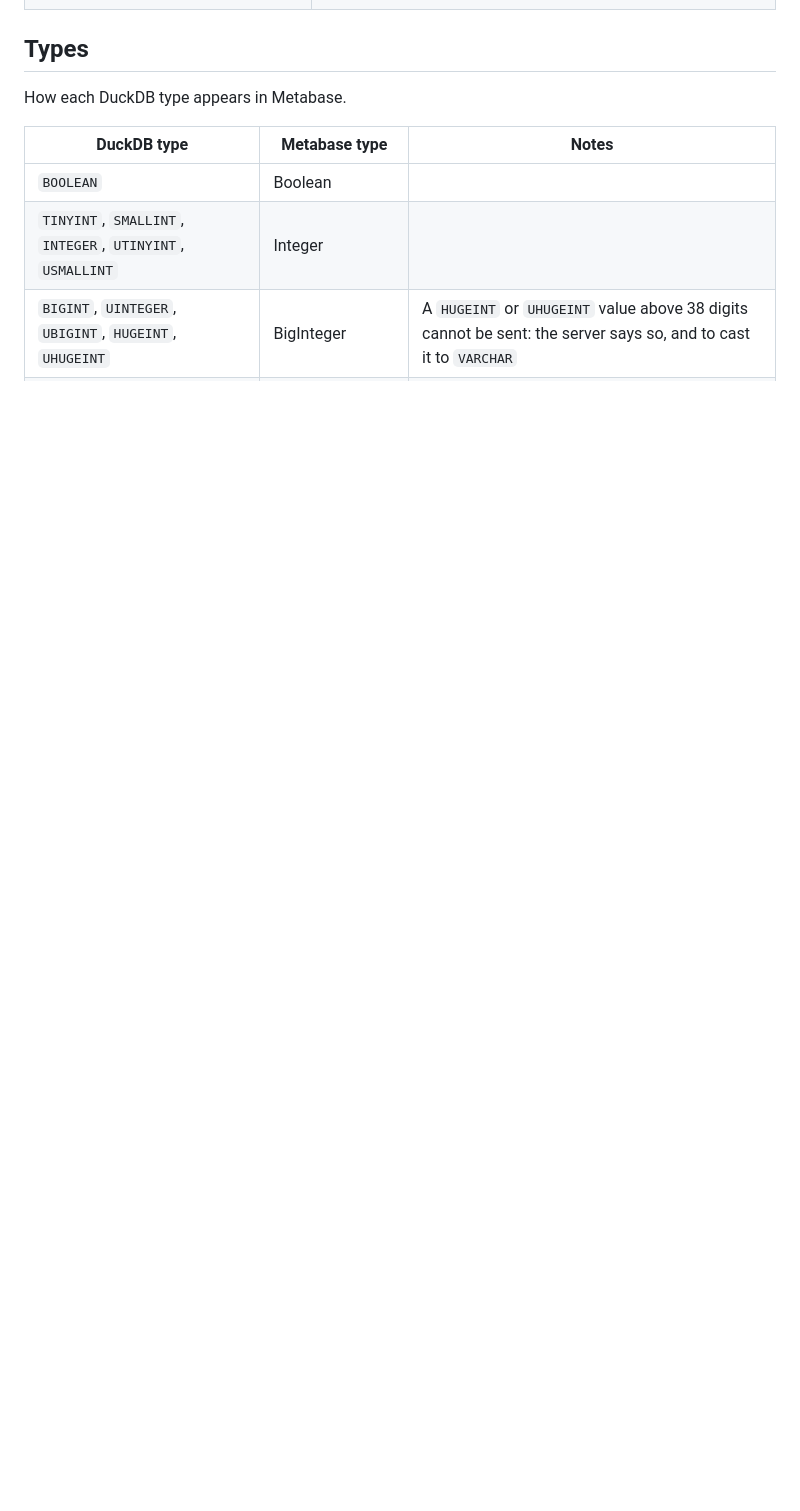
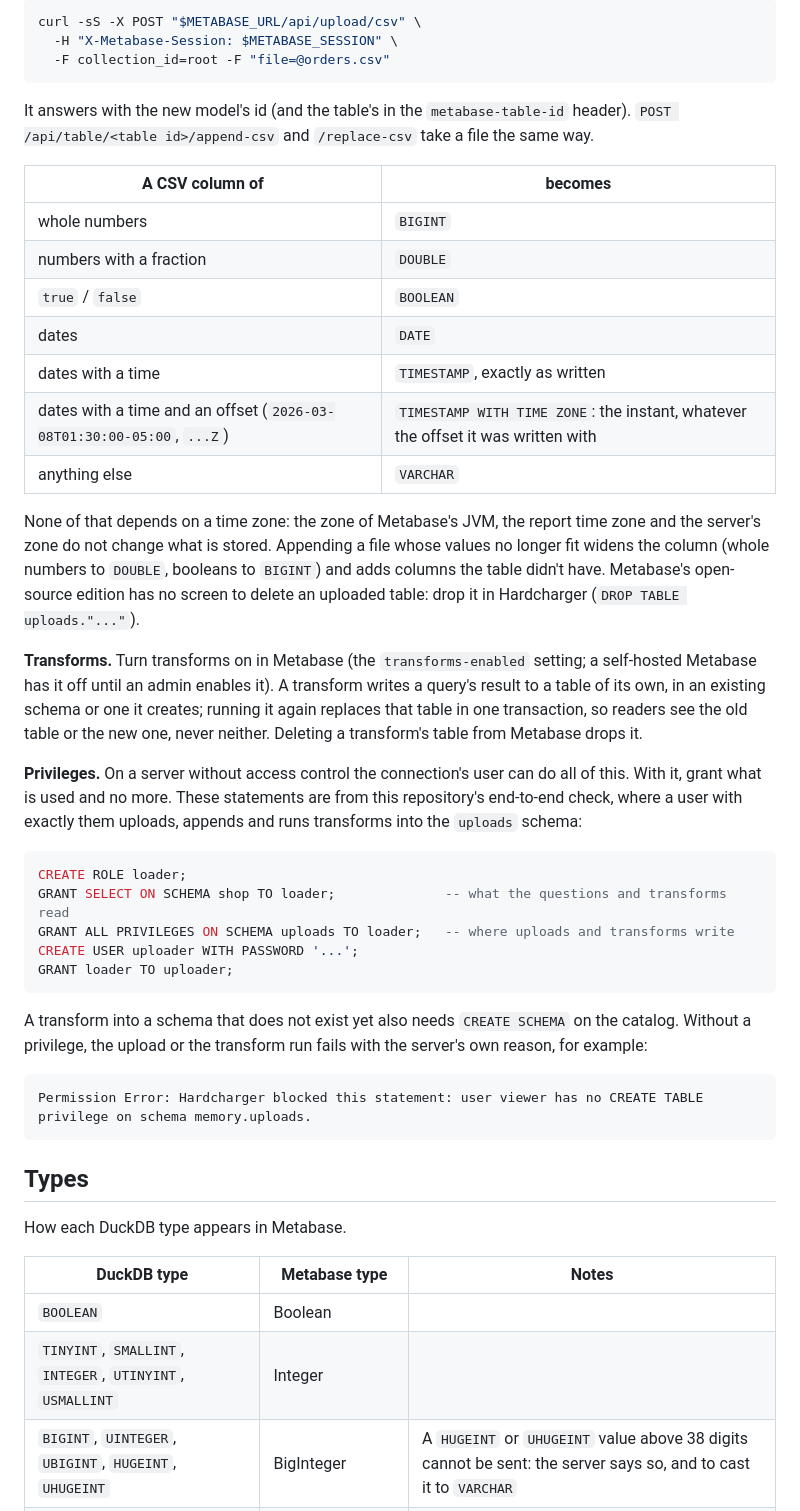
Before and after one commit to gizmodata/metabase-hardcharger-driver, a Markdown page: README.md, the part around one of its changes. Drawn GitHub-style; blank space fills up the shorter version.

````diff
--- a/README.md
+++ b/README.md
@@ -135,3 +153,50 @@ Metabase hides these for a Hardcharger database instead of offering them and fai
+```bash
+curl -sS -X POST "$METABASE_URL/api/upload/csv" \
+  -H "X-Metabase-Session: $METABASE_SESSION" \
+  -F collection_id=root -F "file=@orders.csv"
+```
+
+It answers with the new model's id (and the table's in the `metabase-table-id` header).
+`POST /api/table/<table id>/append-csv` and `/replace-csv` take a file the same way.
+
+| A CSV column of | becomes |
+|---|---|
+| whole numbers | `BIGINT` |
+| numbers with a fraction | `DOUBLE` |
+| `true` / `false` | `BOOLEAN` |
+| dates | `DATE` |
+| dates with a time | `TIMESTAMP`, exactly as written |
+| dates with a time and an offset (`2026-03-08T01:30:00-05:00`, `...Z`) | `TIMESTAMP WITH TIME ZONE`: the instant, whatever the offset it was written with |
+| anything else | `VARCHAR` |
+
+None of that depends on a time zone: the zone of Metabase's JVM, the report time zone and the server's
+zone do not change what is stored. Appending a file whose values no longer fit widens the column (whole
+numbers to `DOUBLE`, booleans to `BIGINT`) and adds columns the table didn't have. Metabase's open-source
+edition has no screen to delete an uploaded table: drop it in Hardcharger (`DROP TABLE uploads."..."`).
+
+**Transforms.** Turn transforms on in Metabase (the `transforms-enabled` setting; a self-hosted Metabase
+has it off until an admin enables it). A transform writes a query's result to a table of its own, in an
+existing schema or one it creates; running it again replaces that table in one transaction, so readers
+see the old table or the new one, never neither. Deleting a transform's table from Metabase drops it.
+
+**Privileges.** On a server without access control the connection's user can do all of this. With it,
+grant what is used and no more. These statements are from this repository's end-to-end check, where a
+user with exactly them uploads, appends and runs transforms into the `uploads` schema:
+
+```sql
+CREATE ROLE loader;
+GRANT SELECT ON SCHEMA shop TO loader;              -- what the questions and transforms read
+GRANT ALL PRIVILEGES ON SCHEMA uploads TO loader;   -- where uploads and transforms write
+CREATE USER uploader WITH PASSWORD '...';
+GRANT loader TO uploader;
+```
+
+A transform into a schema that does not exist yet also needs `CREATE SCHEMA` on the catalog. Without a
+privilege, the upload or the transform run fails with the server's own reason, for example:
+
+```text
+Permission Error: Hardcharger blocked this statement: user viewer has no CREATE TABLE privilege on schema memory.uploads.
+```
 
 ## Types
 
````
Also changed, not shown: other parts of README.md (+27 -5 lines), CHANGELOG.md (+13 -3 lines), CLAUDE.md (+9 -1 lines), docs/screenshots/uploads-settings.png (added), 7 other files.
